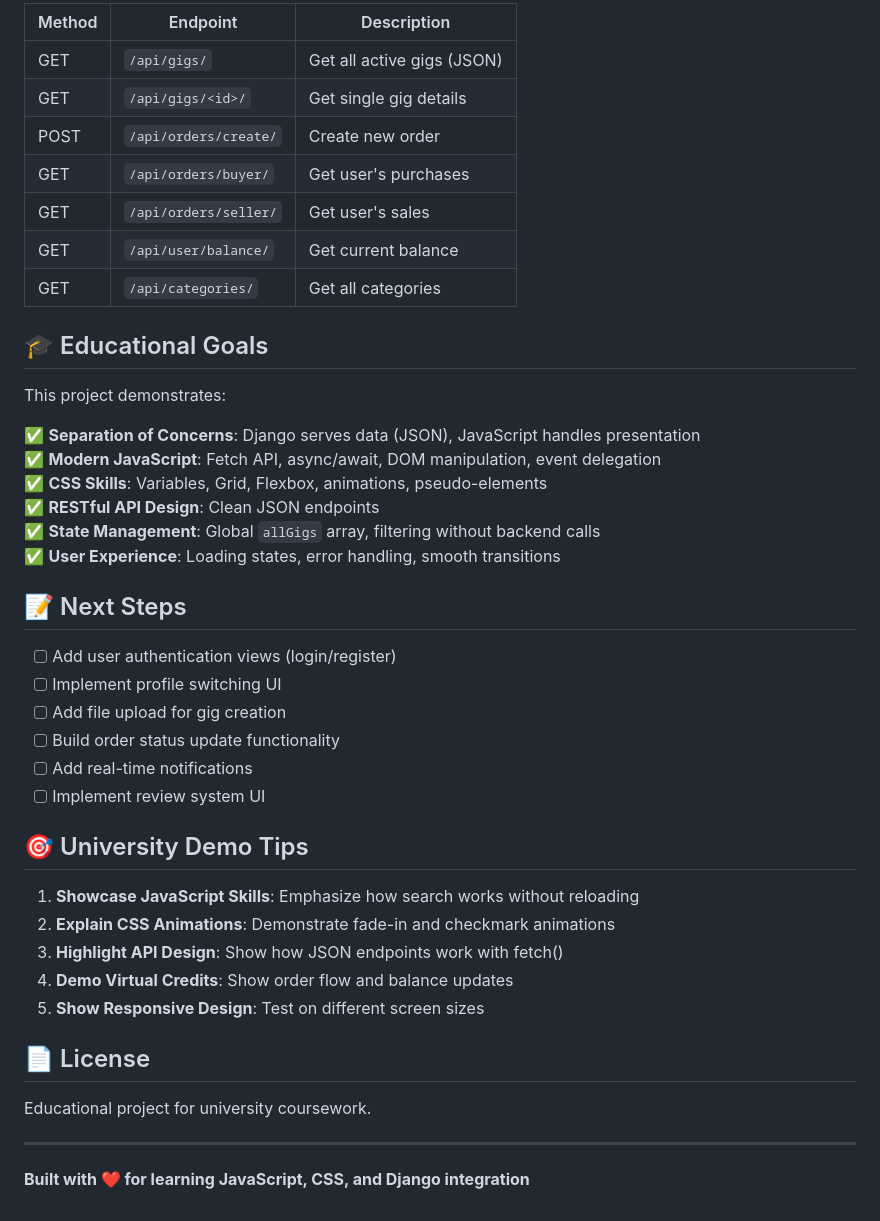
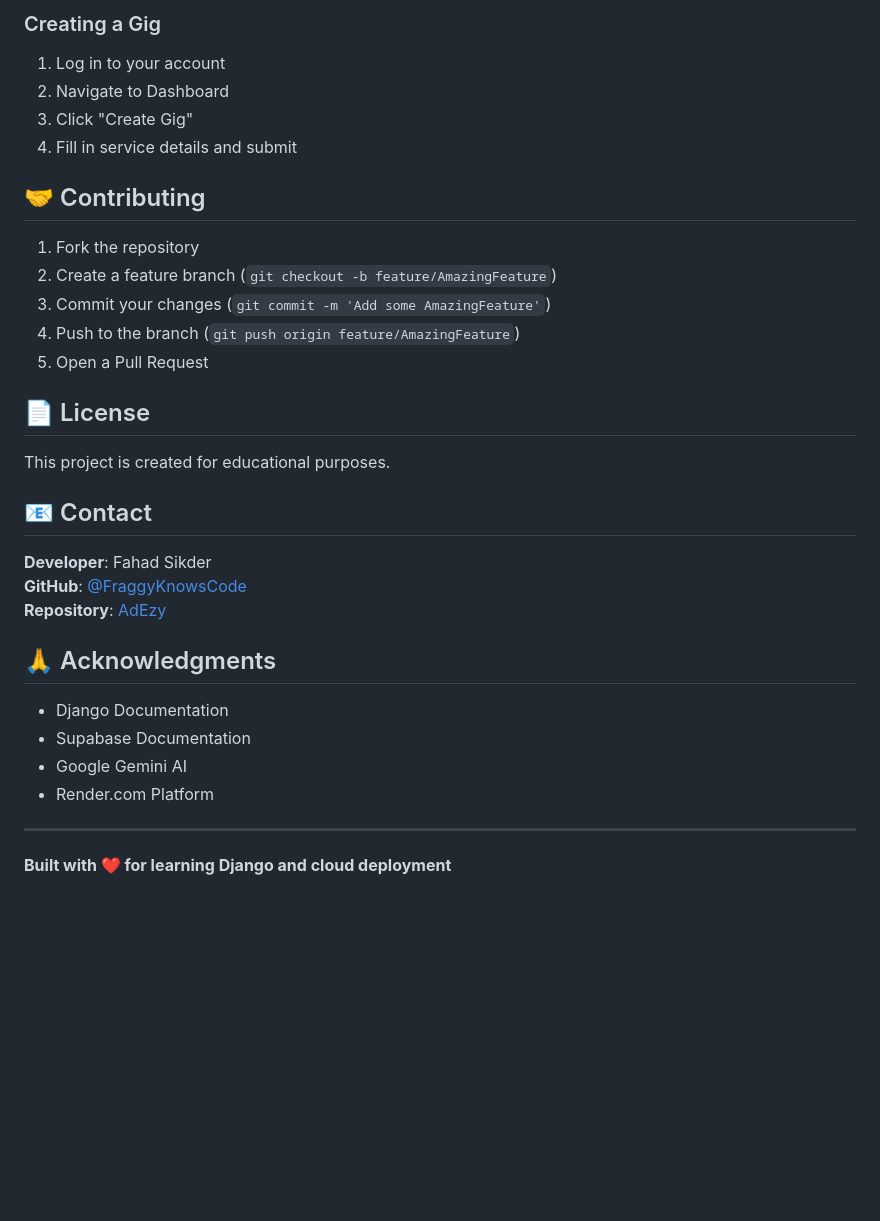
Before and after one commit to FraggyKnowsCode/AdEzy, a Markdown page: README.md, the part around one of its changes. Drawn GitHub-style; blank space fills up the shorter version.

```diff
--- a/README.md
+++ b/README.md
@@ -191,46 +194,35 @@ Visit `http://127.0.0.1:8000/` to see the app!
 
-| Method | Endpoint | Description |
-|--------|----------|-------------|
-| GET | `/api/gigs/` | Get all active gigs (JSON) |
-| GET | `/api/gigs/<id>/` | Get single gig details |
-| POST | `/api/orders/create/` | Create new order |
-| GET | `/api/orders/buyer/` | Get user's purchases |
-| GET | `/api/orders/seller/` | Get user's sales |
-| GET | `/api/user/balance/` | Get current balance |
-| GET | `/api/categories/` | Get all categories |
+### Creating a Gig
+1. Log in to your account
+2. Navigate to Dashboard
+3. Click "Create Gig"
+4. Fill in service details and submit
 
-## 🎓 Educational Goals
+## 🤝 Contributing
 
-This project demonstrates:
-
-✅ **Separation of Concerns**: Django serves data (JSON), JavaScript handles presentation
-✅ **Modern JavaScript**: Fetch API, async/await, DOM manipulation, event delegation
-✅ **CSS Skills**: Variables, Grid, Flexbox, animations, pseudo-elements
-✅ **RESTful API Design**: Clean JSON endpoints
-✅ **State Management**: Global `allGigs` array, filtering without backend calls
-✅ **User Experience**: Loading states, error handling, smooth transitions
-
-## 📝 Next Steps
-
-- [ ] Add user authentication views (login/register)
-- [ ] Implement profile switching UI
-- [ ] Add file upload for gig creation
-- [ ] Build order status update functionality
-- [ ] Add real-time notifications
-- [ ] Implement review system UI
-
-## 🎯 University Demo Tips
-
-1. **Showcase JavaScript Skills**: Emphasize how search works without reloading
-2. **Explain CSS Animations**: Demonstrate fade-in and checkmark animations
-3. **Highlight API Design**: Show how JSON endpoints work with fetch()
-4. **Demo Virtual Credits**: Show order flow and balance updates
-5. **Show Responsive Design**: Test on different screen sizes
+1. Fork the repository
+2. Create a feature branch (`git checkout -b feature/AmazingFeature`)
+3. Commit your changes (`git commit -m 'Add some AmazingFeature'`)
+4. Push to the branch (`git push origin feature/AmazingFeature`)
+5. Open a Pull Request
 
 ## 📄 License
 
-Educational project for university coursework.
+This project is created for educational purposes.
+
+## 📧 Contact
+
+**Developer**: Fahad Sikder
+**GitHub**: [@FraggyKnowsCode](https://github.com/FraggyKnowsCode)
+**Repository**: [AdEzy](https://github.com/FraggyKnowsCode/AdEzy)
+
+## 🙏 Acknowledgments
+
+- Django Documentation
+- Supabase Documentation
+- Google Gemini AI
+- Render.com Platform
 
 ---
 
-**Built with ❤️ for learning JavaScript, CSS, and Django integration**
+**Built with ❤️ for learning Django and cloud deployment**
```
Also changed, not shown: other parts of README.md (+116 -113 lines).
